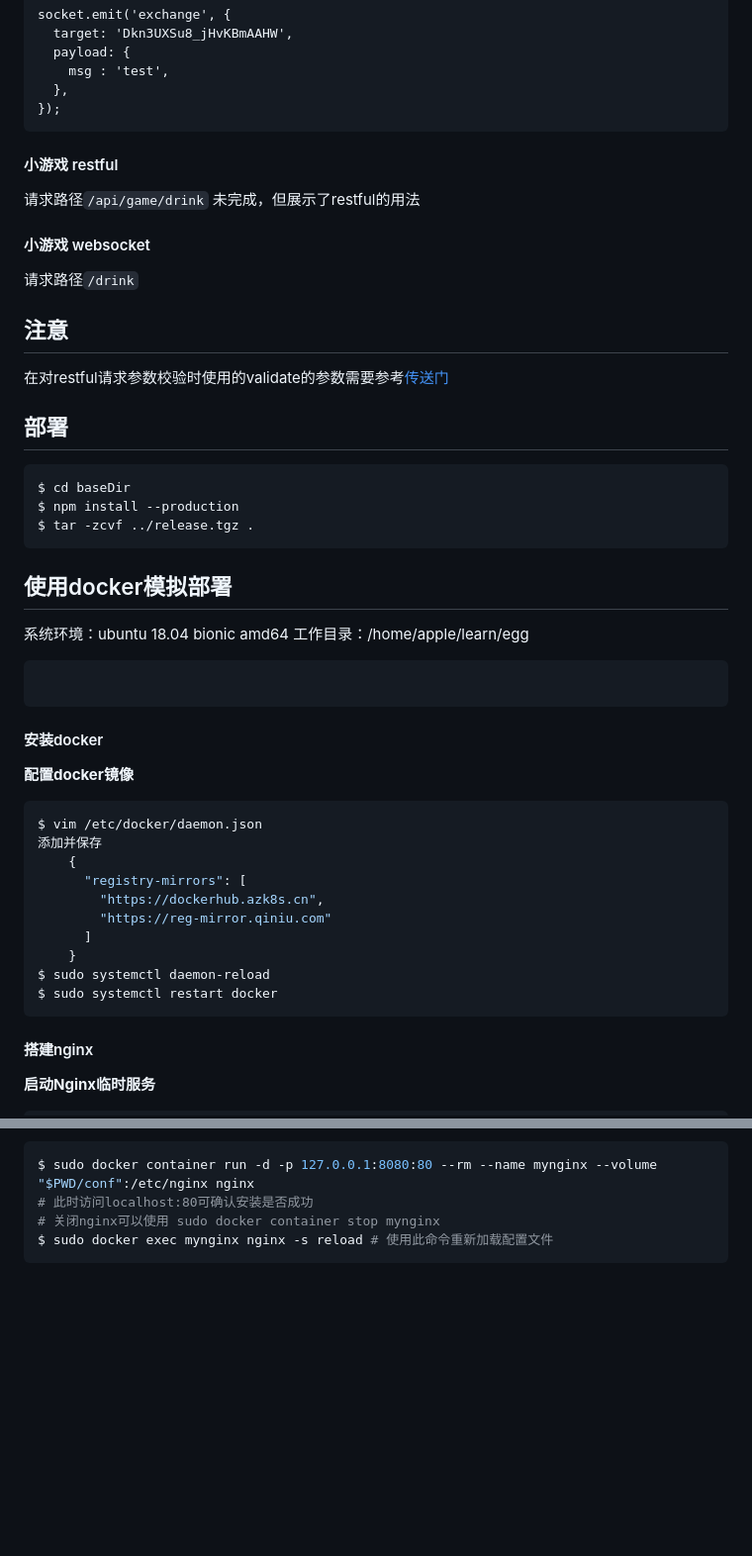
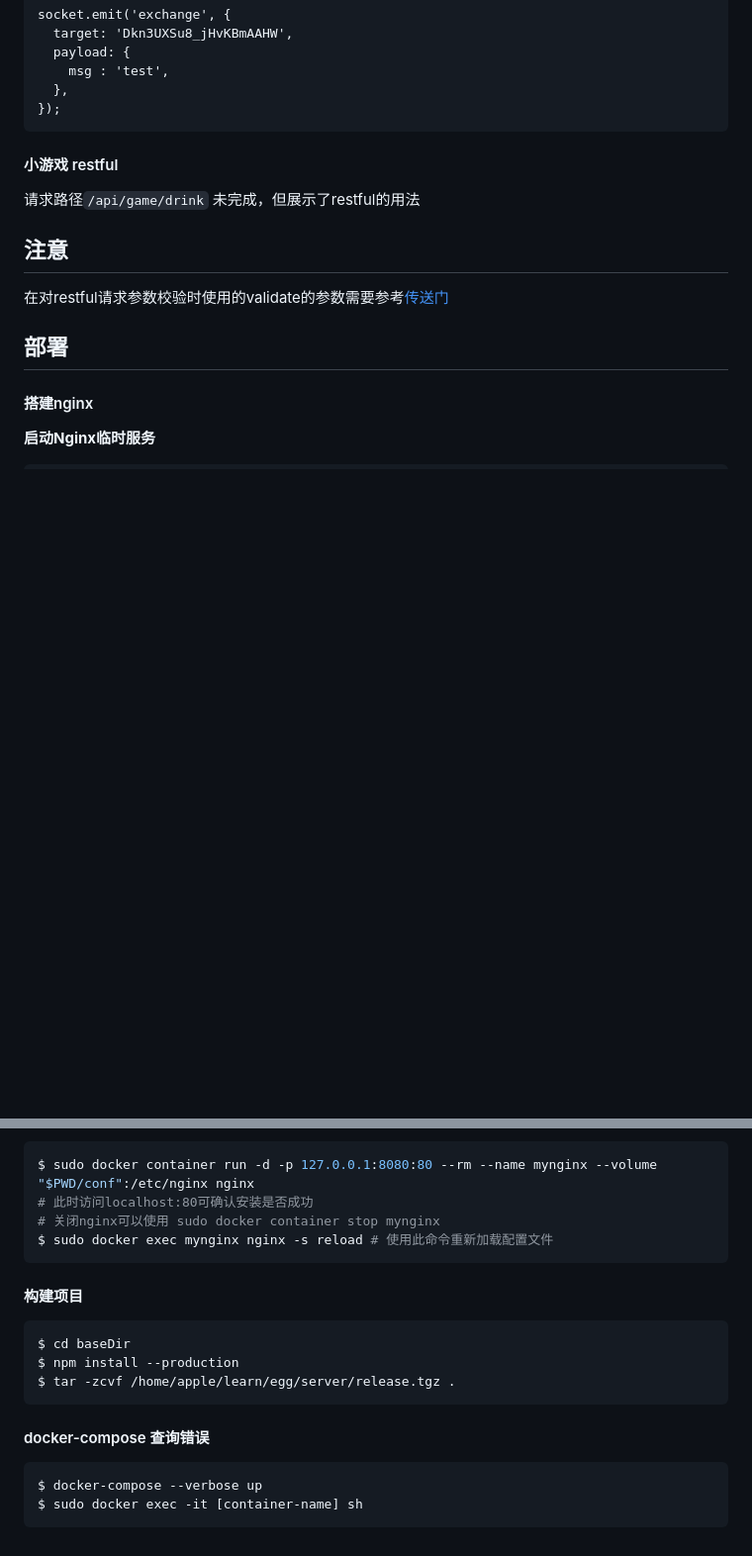
Before and after one commit to zhouzhaoxin/eggdemo, a Markdown page: readme.md, 2 parts joined by grey strips. Shown: that part at 99% size. Drawn GitHub-style; blank space fills up the shorter version.

Commit message:
add docker deploy and update readme

````diff
--- a/readme.md
+++ b/readme.md
@@ -71,39 +117,10 @@ socket.emit('exchange', {
 #### 小游戏 restful
 请求路径`/api/game/drink` 未完成，但展示了restful的用法
 
-#### 小游戏 websocket
-请求路径`/drink`
-
 ## 注意
 在对restful请求参数校验时使用的validate的参数需要参考[传送门](https://github.com/node-modules/parameter)
 
 ## 部署
-```
-$ cd baseDir
-$ npm install --production
-$ tar -zcvf ../release.tgz .
-```
-
-## 使用docker模拟部署
-系统环境：ubuntu 18.04 bionic amd64
-工作目录：/home/apple/learn/egg
-```shell script
-
-```
-#### 安装docker
-**配置docker镜像**
-```shell script
-$ vim /etc/docker/daemon.json
-添加并保存
-    {
-      "registry-mirrors": [
-        "https://dockerhub.azk8s.cn",
-        "https://reg-mirror.qiniu.com"
-      ]
-    }
-$ sudo systemctl daemon-reload
-$ sudo systemctl restart docker
-```
 
 #### 搭建nginx
 **启动Nginx临时服务**
@@ -126,3 +143,16 @@ $ sudo docker container run -d -p 127.0.0.1:8080:80 --rm --name mynginx --volume
 # 关闭nginx可以使用 sudo docker container stop mynginx
 $ sudo docker exec mynginx nginx -s reload # 使用此命令重新加载配置文件
 ```
+
+#### 构建项目
+```
+$ cd baseDir
+$ npm install --production
+$ tar -zcvf /home/apple/learn/egg/server/release.tgz .
+```
+
+#### docker-compose 查询错误
+```shell script
+$ docker-compose --verbose up
+$ sudo docker exec -it [container-name] sh
+```
````
Also changed, not shown: other parts of readme.md (+63 -17 lines), drink.png (added), 9 other files.
